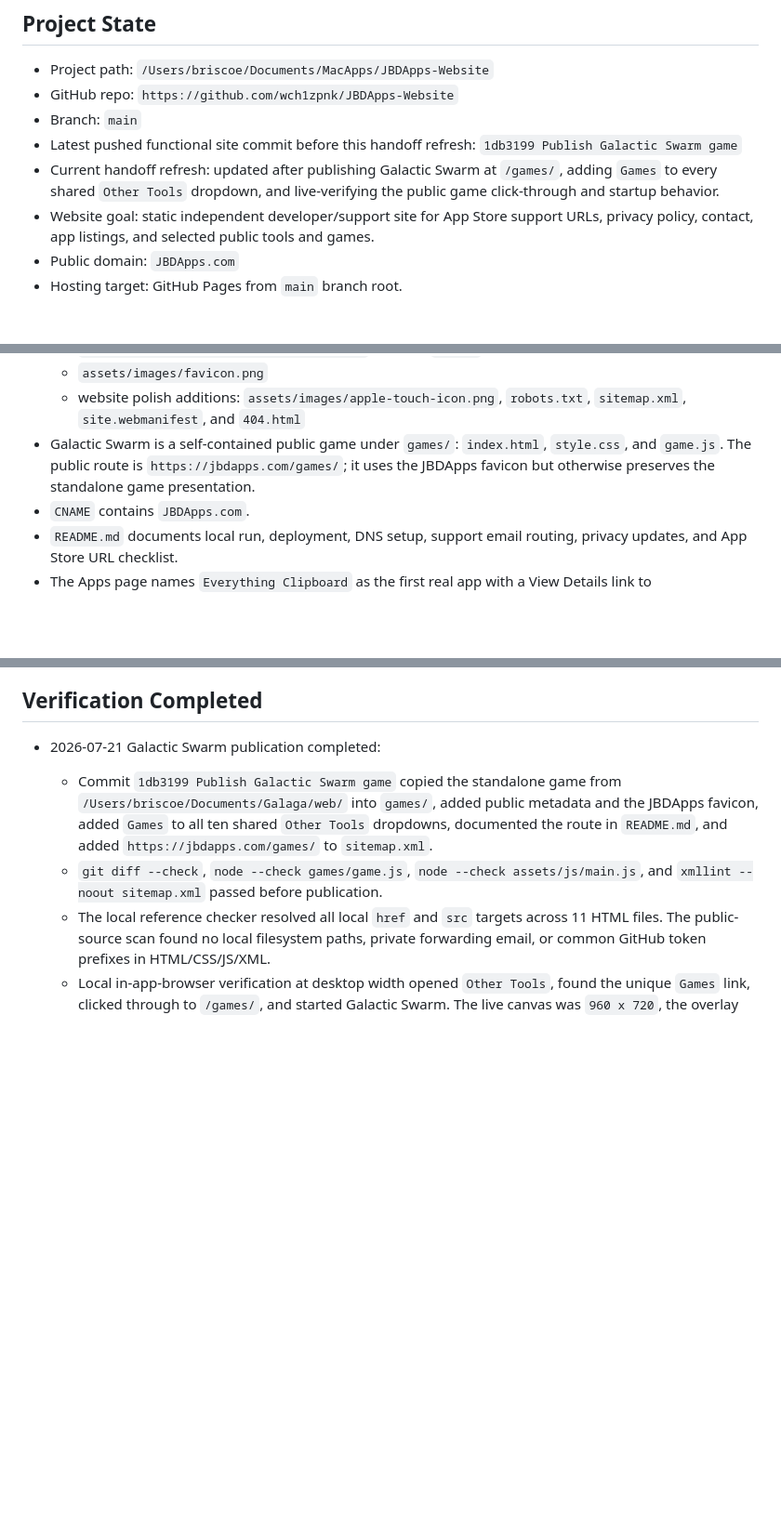
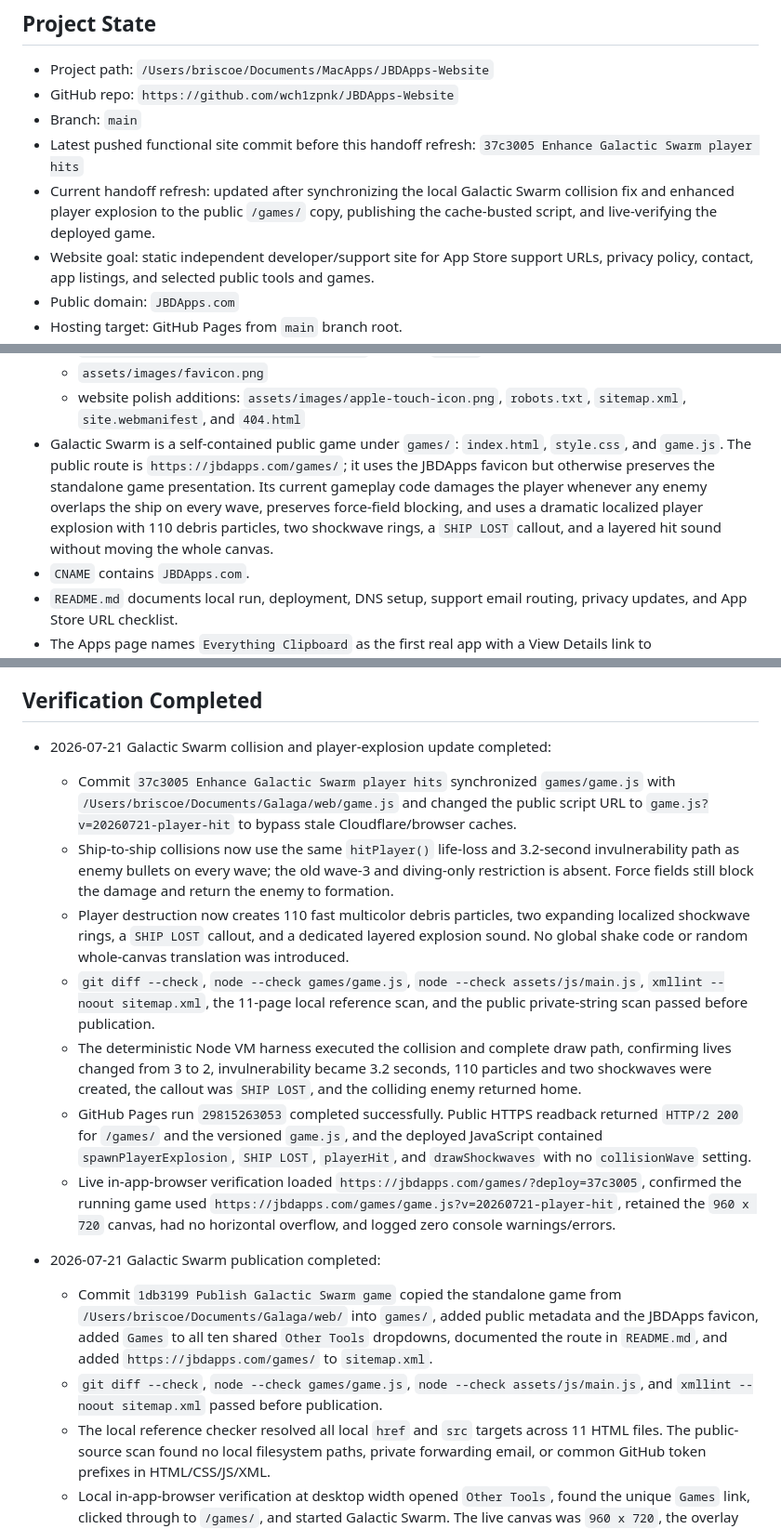
Before and after one commit to wch1zpnk/JBDApps-Website, a Markdown page: Handoff for New Chat.md, 3 parts joined by grey strips. Shown at 93% size. Drawn GitHub-style; blank space fills up the shorter version.

Commit message:
Refresh handoff after Galactic Swarm update

```diff
--- a/Handoff for New Chat.md
+++ b/Handoff for New Chat.md
@@ -11,8 +11,8 @@ Read this file before making website, domain, GitHub Pages, Cloudflare DNS, supp
 - Project path: `/Users/briscoe/Documents/MacApps/JBDApps-Website`
 - GitHub repo: `https://github.com/wch1zpnk/JBDApps-Website`
 - Branch: `main`
-- Latest pushed functional site commit before this handoff refresh: `1db3199 Publish Galactic Swarm game`
-- Current handoff refresh: updated after publishing Galactic Swarm at `/games/`, adding `Games` to every shared `Other Tools` dropdown, and live-verifying the public game click-through and startup behavior.
+- Latest pushed functional site commit before this handoff refresh: `37c3005 Enhance Galactic Swarm player hits`
+- Current handoff refresh: updated after synchronizing the local Galactic Swarm collision fix and enhanced player explosion to the public `/games/` copy, publishing the cache-busted script, and live-verifying the deployed game.
 - Website goal: static independent developer/support site for App Store support URLs, privacy policy, contact, app listings, and selected public tools and games.
 - Public domain: `JBDApps.com`
 - Hosting target: GitHub Pages from `main` branch root.
@@ -41,7 +41,7 @@ Read this file before making website, domain, GitHub Pages, Cloudflare DNS, supp
   - `assets/images/voice-command-atlas/1.png` through `10.png`
   - `assets/images/favicon.png`
   - website polish additions: `assets/images/apple-touch-icon.png`, `robots.txt`, `sitemap.xml`, `site.webmanifest`, and `404.html`
-- Galactic Swarm is a self-contained public game under `games/`: `index.html`, `style.css`, and `game.js`. The public route is `https://jbdapps.com/games/`; it uses the JBDApps favicon but otherwise preserves the standalone game presentation.
+- Galactic Swarm is a self-contained public game under `games/`: `index.html`, `style.css`, and `game.js`. The public route is `https://jbdapps.com/games/`; it uses the JBDApps favicon but otherwise preserves the standalone game presentation. Its current gameplay code damages the player whenever any enemy overlaps the ship on every wave, preserves force-field blocking, and uses a dramatic localized player explosion with 110 debris particles, two shockwave rings, a `SHIP LOST` callout, and a layered hit sound without moving the whole canvas.
 - `CNAME` contains `JBDApps.com`.
 - `README.md` documents local run, deployment, DNS setup, support email routing, privacy updates, and App Store URL checklist.
 - The Apps page names `Everything Clipboard` as the first real app with a View Details link to `/apps/everything-clipboard/` and a Mac App Store button pointing to `https://apps.apple.com/us/app/everything-clipboard/id6784394264?mt=12`.
@@ -96,6 +97,15 @@ Read this file before making website, domain, GitHub Pages, Cloudflare DNS, supp
   - Email DNS records are present in Cloudflare DNS and public DNS: MX, SPF TXT, DKIM TXT, and DMARC TXT.
 
 ## Verification Completed
+
+- 2026-07-21 Galactic Swarm collision and player-explosion update completed:
+  - Commit `37c3005 Enhance Galactic Swarm player hits` synchronized `games/game.js` with `/Users/briscoe/Documents/Galaga/web/game.js` and changed the public script URL to `game.js?v=20260721-player-hit` to bypass stale Cloudflare/browser caches.
+  - Ship-to-ship collisions now use the same `hitPlayer()` life-loss and 3.2-second invulnerability path as enemy bullets on every wave; the old wave-3 and diving-only restriction is absent. Force fields still block the damage and return the enemy to formation.
+  - Player destruction now creates 110 fast multicolor debris particles, two expanding localized shockwave rings, a `SHIP LOST` callout, and a dedicated layered explosion sound. No global shake code or random whole-canvas translation was introduced.
+  - `git diff --check`, `node --check games/game.js`, `node --check assets/js/main.js`, `xmllint --noout sitemap.xml`, the 11-page local reference scan, and the public private-string scan passed before publication.
+  - The deterministic Node VM harness executed the collision and complete draw path, confirming lives changed from 3 to 2, invulnerability became 3.2 seconds, 110 particles and two shockwaves were created, the callout was `SHIP LOST`, and the colliding enemy returned home.
+  - GitHub Pages run `29815263053` completed successfully. Public HTTPS readback returned `HTTP/2 200` for `/games/` and the versioned `game.js`, and the deployed JavaScript contained `spawnPlayerExplosion`, `SHIP LOST`, `playerHit`, and `drawShockwaves` with no `collisionWave` setting.
+  - Live in-app-browser verification loaded `https://jbdapps.com/games/?deploy=37c3005`, confirmed the running game used `https://jbdapps.com/games/game.js?v=20260721-player-hit`, retained the `960 x 720` canvas, had no horizontal overflow, and logged zero console warnings/errors.
 
 - 2026-07-21 Galactic Swarm publication completed:
   - Commit `1db3199 Publish Galactic Swarm game` copied the standalone game from `/Users/briscoe/Documents/Galaga/web/` into `games/`, added public metadata and the JBDApps favicon, added `Games` to all ten shared `Other Tools` dropdowns, documented the route in `README.md`, and added `https://jbdapps.com/games/` to `sitemap.xml`.
```
Also changed, not shown: other parts of Handoff for New Chat.md (+2 -0 lines).
